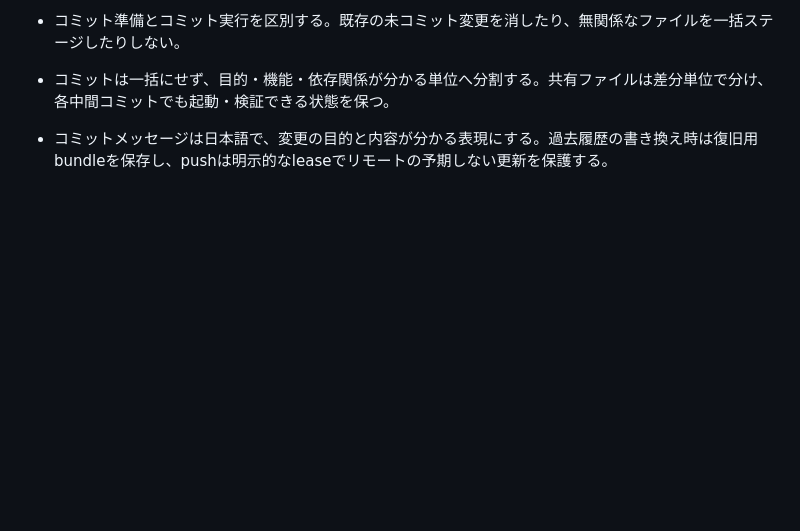
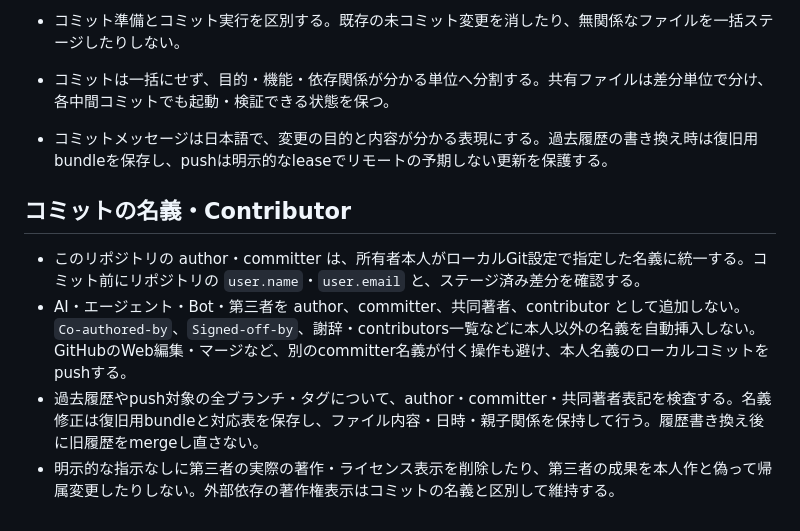
Before and after one commit to negitanu/FeedAstrolabe, a Markdown page: AGENT.md, the part around the change. Drawn GitHub-style; blank space fills up the shorter version.

Commit message:
chore: コミット名義を所有者本人に統一し第三者のContributor追加を禁止

```diff
--- a/AGENT.md
+++ b/AGENT.md
@@ -46,3 +46,10 @@
 
 - コミットは一括にせず、目的・機能・依存関係が分かる単位へ分割する。共有ファイルは差分単位で分け、各中間コミットでも起動・検証できる状態を保つ。
 - コミットメッセージは日本語で、変更の目的と内容が分かる表現にする。過去履歴の書き換え時は復旧用bundleを保存し、pushは明示的なleaseでリモートの予期しない更新を保護する。
+
+## コミットの名義・Contributor
+
+- このリポジトリの author・committer は、所有者本人がローカルGit設定で指定した名義に統一する。コミット前にリポジトリの `user.name`・`user.email` と、ステージ済み差分を確認する。
+- AI・エージェント・Bot・第三者を author、committer、共同著者、contributor として追加しない。`Co-authored-by`、`Signed-off-by`、謝辞・contributors一覧などに本人以外の名義を自動挿入しない。GitHubのWeb編集・マージなど、別のcommitter名義が付く操作も避け、本人名義のローカルコミットをpushする。
+- 過去履歴やpush対象の全ブランチ・タグについて、author・committer・共同著者表記を検査する。名義修正は復旧用bundleと対応表を保存し、ファイル内容・日時・親子関係を保持して行う。履歴書き換え後に旧履歴をmergeし直さない。
+- 明示的な指示なしに第三者の実際の著作・ライセンス表示を削除したり、第三者の成果を本人作と偽って帰属変更したりしない。外部依存の著作権表示はコミットの名義と区別して維持する。
```
